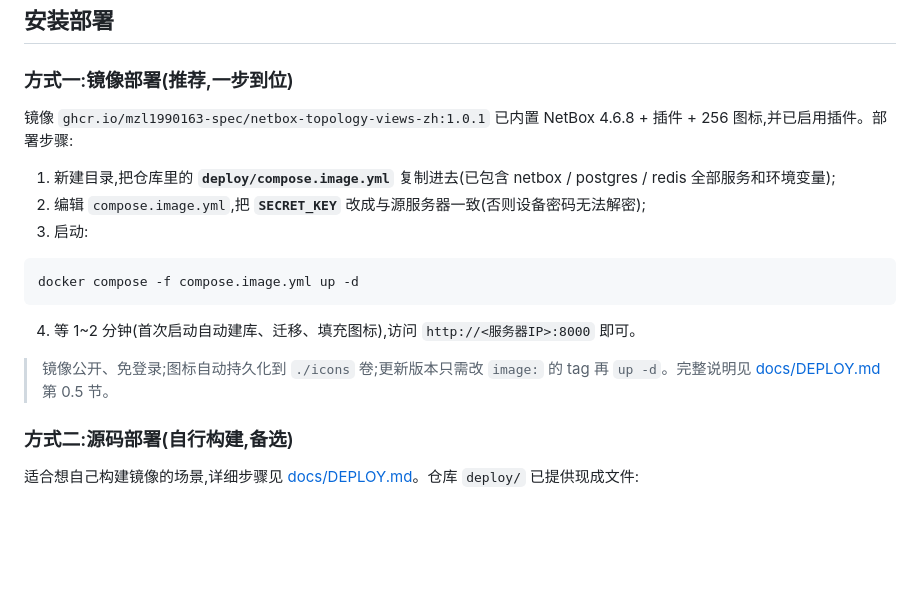
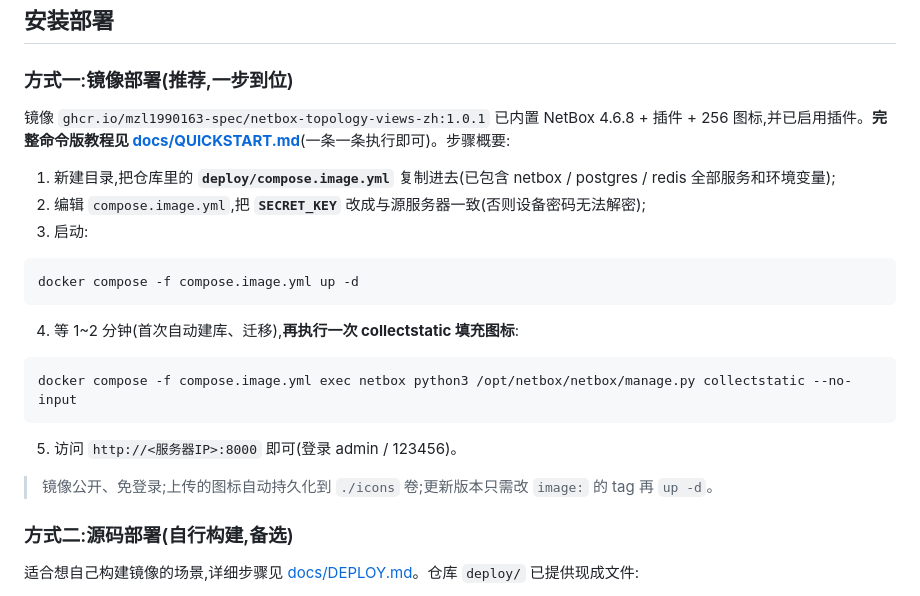
Before and after one commit to mzl1990163-spec/netbox-topology-views-zh, a Markdown page: README.md, the part around the change. Rendered like a GitHub page; blank space fills up the shorter version.

Commit message:
部署教程修正:新增命令版 QUICKSTART.md,纠正图标不会自动填充(需手动 collectstatic)

````diff
--- a/README.md
+++ b/README.md
@@ -48,7 +48,7 @@ img/
 
 ### 方式一:镜像部署(推荐,一步到位)
 
-镜像 `ghcr.io/mzl1990163-spec/netbox-topology-views-zh:1.0.1` 已内置 NetBox 4.6.8 + 插件 + 256 图标,并已启用插件。部署步骤:
+镜像 `ghcr.io/mzl1990163-spec/netbox-topology-views-zh:1.0.1` 已内置 NetBox 4.6.8 + 插件 + 256 图标,并已启用插件。**完整命令版教程见 [docs/QUICKSTART.md](docs/QUICKSTART.md)**(一条一条执行即可)。步骤概要:
 
 1. 新建目录,把仓库里的 **`deploy/compose.image.yml`** 复制进去(已包含 netbox / postgres / redis 全部服务和环境变量);
 2. 编辑 `compose.image.yml`,把 **`SECRET_KEY`** 改成与源服务器一致(否则设备密码无法解密);
@@ -58,9 +58,15 @@ img/
 docker compose -f compose.image.yml up -d
 ```
 
-4. 等 1~2 分钟(首次启动自动建库、迁移、填充图标),访问 `http://<服务器IP>:8000` 即可。
+4. 等 1~2 分钟(首次自动建库、迁移),**再执行一次 collectstatic 填充图标**:
 
-> 镜像公开、免登录;图标自动持久化到 `./icons` 卷;更新版本只需改 `image:` 的 tag 再 `up -d`。完整说明见 [docs/DEPLOY.md](docs/DEPLOY.md) 第 0.5 节。
+```bash
+docker compose -f compose.image.yml exec netbox python3 /opt/netbox/netbox/manage.py collectstatic --no-input
+```
+
+5. 访问 `http://<服务器IP>:8000` 即可(登录 admin / 123456)。
+
+> 镜像公开、免登录;上传的图标自动持久化到 `./icons` 卷;更新版本只需改 `image:` 的 tag 再 `up -d`。
 
 ### 方式二:源码部署(自行构建,备选)
 
````
Also changed, not shown: docs/DEPLOY.md (+12 -6 lines), docs/QUICKSTART.md (added, +96 -0 lines).
